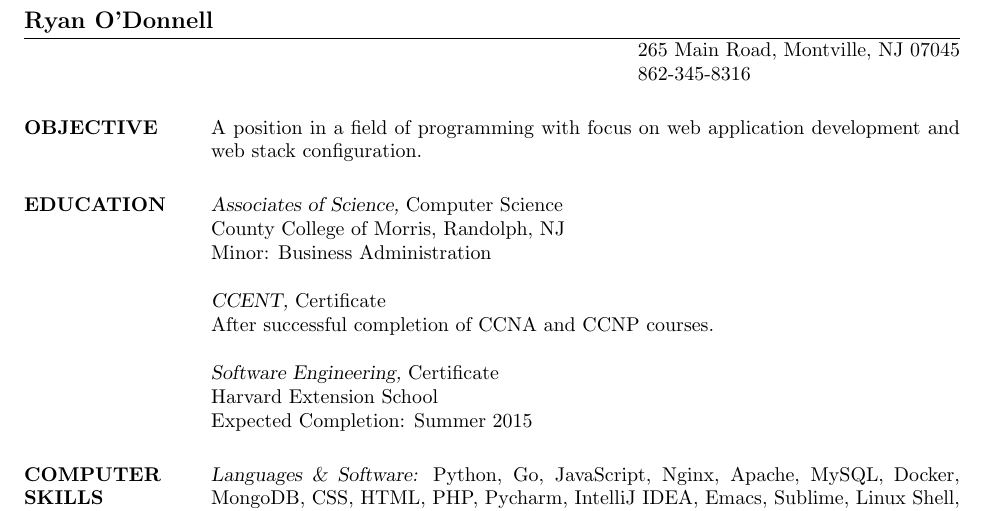
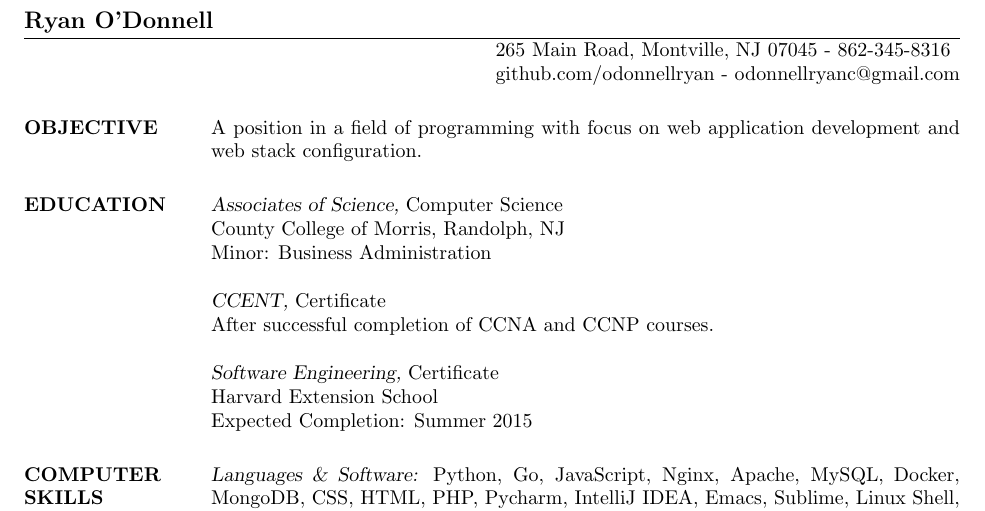
Before and after one commit to odonnellryan/odonnellryan.github.io, a LaTeX CV (resume.tex): part of the page, cut so that both start at the same text. The pictures show the PDF file resume.pdf that the author committed with the source.

Commit message:
Added email and github to resume

```diff
--- a/resume.tex
+++ b/resume.tex
@@ -4,11 +4,9 @@
 %\usepackage{newcent}   % uses new century schoolbook postscript font
 
 \begin{document}
-
 \name{Ryan O'Donnell}
-\address{265  Main Road, Montville, NJ 07045}
-\address{862-345-8316}
-
+\address{265  Main Road, Montville, NJ 07045 - 862-345-8316}
+\address{github.com/odonnellryan - odonnellryanc@gmail.com}
 
 \begin{resume}
 
```
Also changed, not shown: resume.pdf, resume.tex (4 more changed lines), 2 other files.
